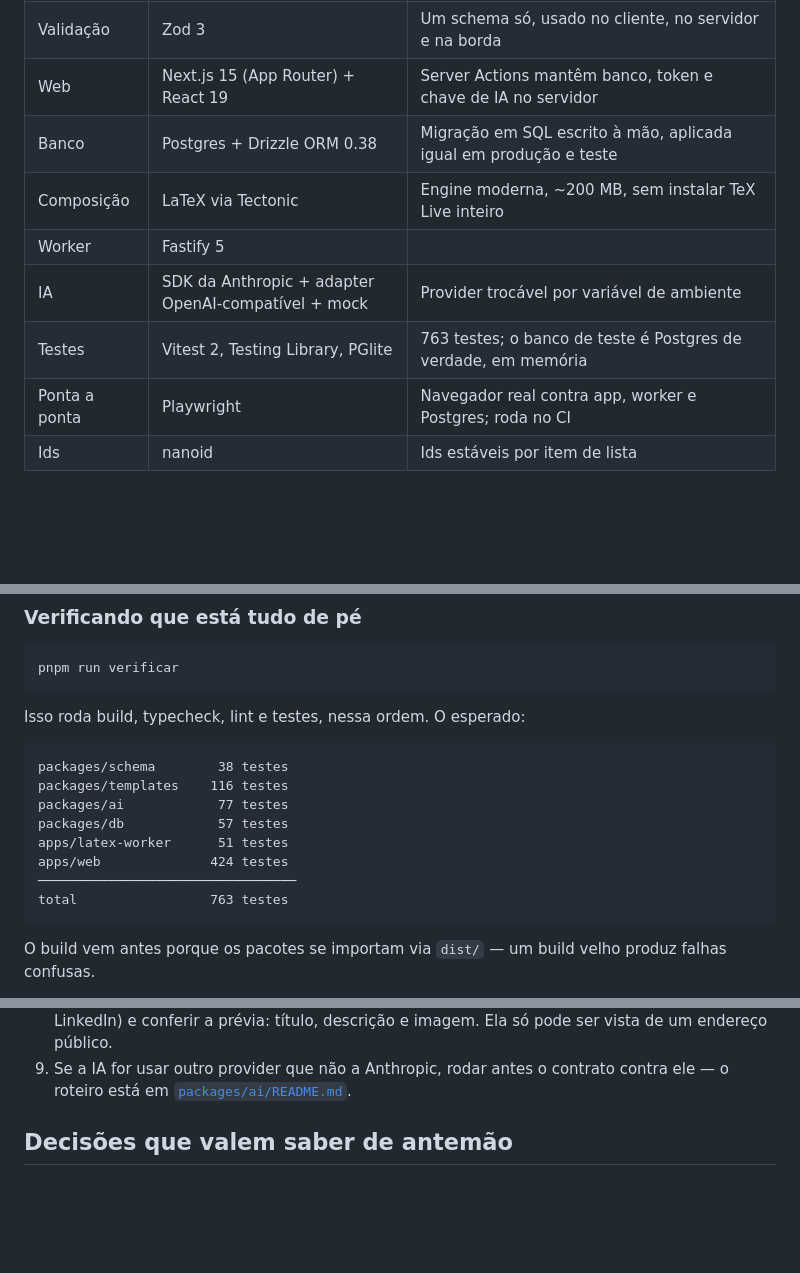
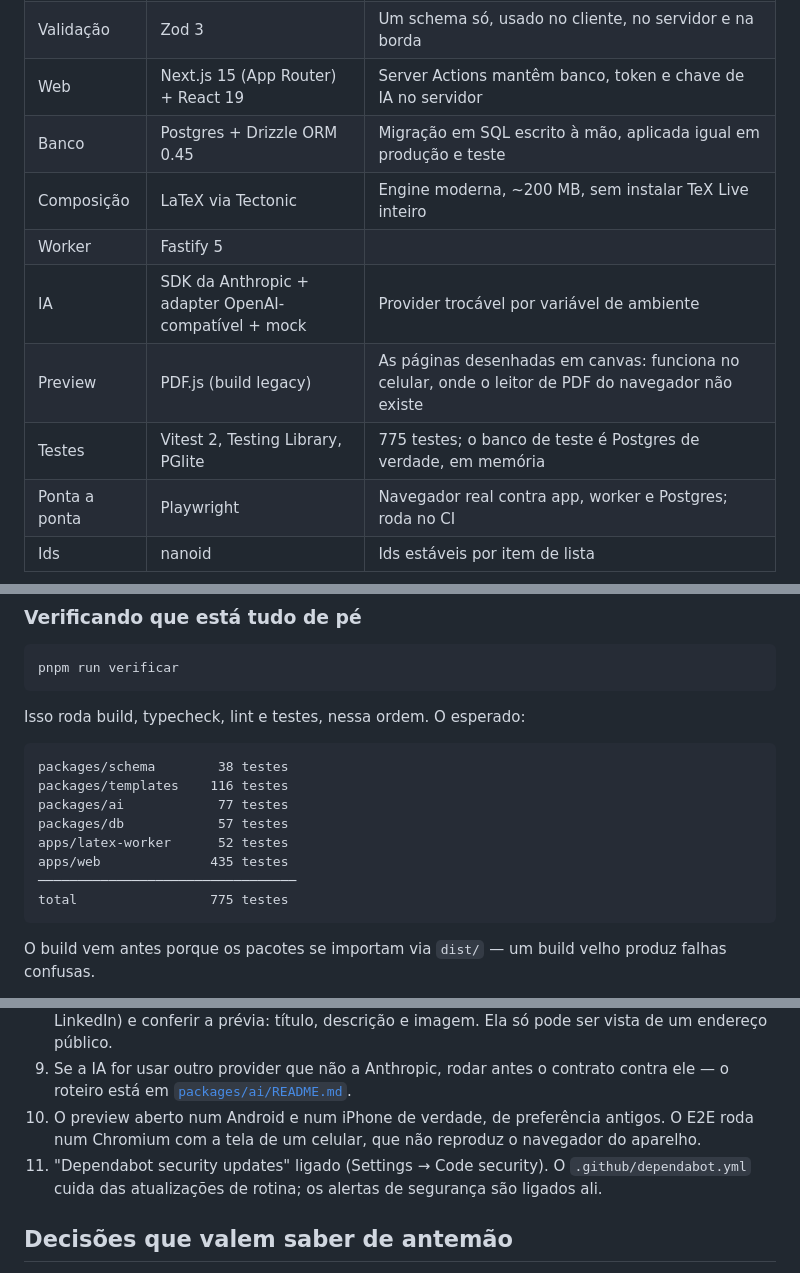
Before and after one commit to tmvinicius/cv-express, a Markdown page: README.md, 3 parts joined by grey strips. GitHub-like rendering; blank space fills up the shorter version.

Commit message:
docs: document the PDF.js preview, the overrides and the body limit

````diff
--- a/README.md
+++ b/README.md
@@ -50,11 +50,12 @@ estava no formulário", porque o usuário nunca edita LaTeX.
 | Monorepo       | pnpm workspaces 10                    | Dependências estritas: um pacote só enxerga o que declarou        |
 | Validação      | Zod 3                                 | Um schema só, usado no cliente, no servidor e na borda            |
 | Web            | Next.js 15 (App Router) + React 19    | Server Actions mantêm banco, token e chave de IA no servidor      |
-| Banco          | Postgres + Drizzle ORM 0.38           | Migração em SQL escrito à mão, aplicada igual em produção e teste |
+| Banco          | Postgres + Drizzle ORM 0.45           | Migração em SQL escrito à mão, aplicada igual em produção e teste |
 | Composição     | LaTeX via Tectonic                    | Engine moderna, ~200 MB, sem instalar TeX Live inteiro            |
 | Worker         | Fastify 5                             |                                                                   |
 | IA             | SDK da Anthropic + adapter OpenAI-compatível + mock | Provider trocável por variável de ambiente          |
-| Testes         | Vitest 2, Testing Library, PGlite     | 763 testes; o banco de teste é Postgres de verdade, em memória    |
+| Preview        | PDF.js (build legacy)                 | As páginas desenhadas em canvas: funciona no celular, onde o leitor de PDF do navegador não existe |
+| Testes         | Vitest 2, Testing Library, PGlite     | 775 testes; o banco de teste é Postgres de verdade, em memória    |
 | Ponta a ponta  | Playwright                            | Navegador real contra app, worker e Postgres; roda no CI          |
 | Ids            | nanoid                                | Ids estáveis por item de lista                                    |
 
@@ -114,10 +115,10 @@ packages/schema        38 testes
 packages/templates    116 testes
 packages/ai            77 testes
 packages/db            57 testes
-apps/latex-worker      51 testes
-apps/web              424 testes
+apps/latex-worker      52 testes
+apps/web              435 testes
 ─────────────────────────────────
-total                 763 testes
+total                 775 testes
 ```
 
 O build vem antes porque os pacotes se importam via `dist/` — um build velho
@@ -380,6 +383,12 @@ O código da V1 está completo. O que falta é configuração e conferência:
 9. Se a IA for usar outro provider que não a Anthropic, rodar antes o
    contrato contra ele — o roteiro está em
    [`packages/ai/README.md`](./packages/ai/README.md).
+10. O preview aberto num Android e num iPhone de verdade, de preferência
+    antigos. O E2E roda num Chromium com a tela de um celular, que não
+    reproduz o navegador do aparelho.
+11. "Dependabot security updates" ligado (Settings → Code security). O
+    `.github/dependabot.yml` cuida das atualizações de rotina; os alertas de
+    segurança são ligados ali.
 
 ## Decisões que valem saber de antemão
 
````
Also changed, not shown: other parts of README.md (+3 -1 lines), AGENTS.md (+36 -1 lines).
